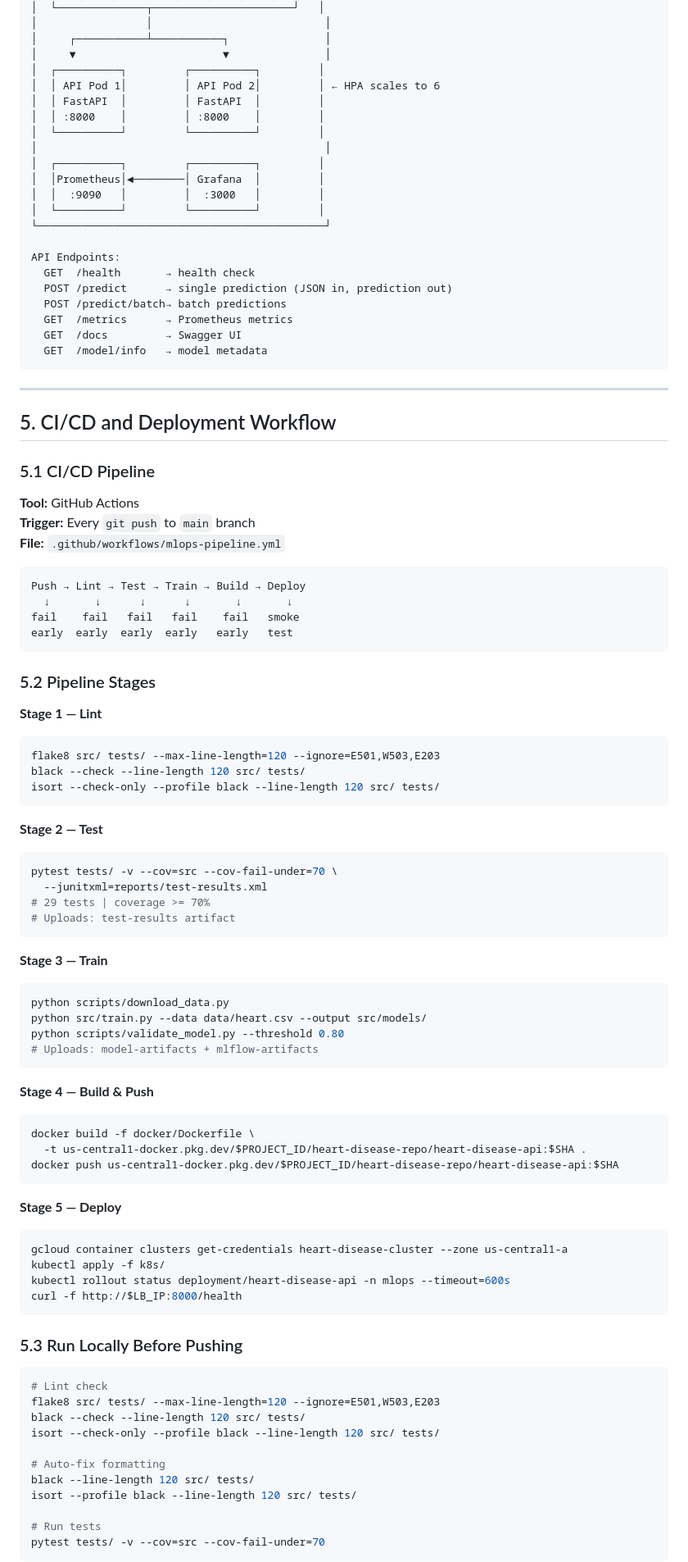
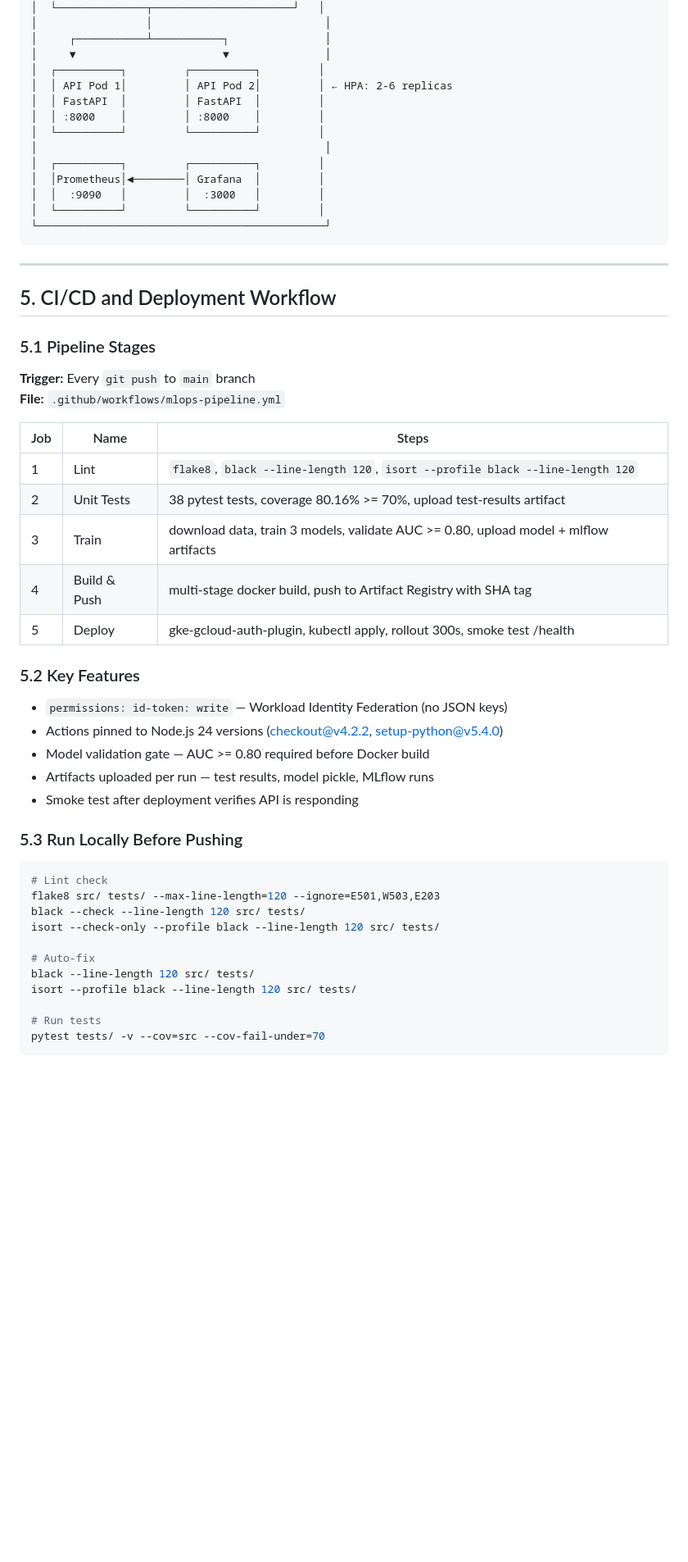
Before and after one commit to jyotichughgit/heart-disease-mlops, a Markdown page: README.md, the part around one of its changes. Shown at 82% size. Drawn GitHub-style; blank space fills up the shorter version.

Commit message:
docs: complete README update with latest model results, 38 tests, all task screenshots

````diff
--- a/README.md
+++ b/README.md
@@ -312,7 +302,7 @@ Developer
 │     ┌───────────┴───────────┐               │
 │     ▼                       ▼               │
 │  ┌──────────┐         ┌──────────┐         │
-│  │ API Pod 1│         │ API Pod 2│         │ ← HPA scales to 6
+│  │ API Pod 1│         │ API Pod 2│         │ ← HPA: 2-6 replicas
 │  │ FastAPI  │         │ FastAPI  │         │
 │  │ :8000    │         │ :8000    │         │
 │  └──────────┘         └──────────┘         │
@@ -322,72 +312,32 @@ Developer
 │  │  :9090   │         │  :3000   │         │
 │  └──────────┘         └──────────┘         │
 └─────────────────────────────────────────────┘
-
-API Endpoints:
-  GET  /health       → health check
-  POST /predict      → single prediction (JSON in, prediction out)
-  POST /predict/batch→ batch predictions
-  GET  /metrics      → Prometheus metrics
-  GET  /docs         → Swagger UI
-  GET  /model/info   → model metadata
 ```
 
 ---
 
 ## 5. CI/CD and Deployment Workflow
 
-### 5.1 CI/CD Pipeline
+### 5.1 Pipeline Stages
 
-**Tool:** GitHub Actions
 **Trigger:** Every `git push` to `main` branch
 **File:** `.github/workflows/mlops-pipeline.yml`
 
-```
-Push → Lint → Test → Train → Build → Deploy
-  ↓       ↓      ↓      ↓       ↓       ↓
-fail    fail   fail   fail    fail   smoke
-early  early  early  early   early   test
-```
+| Job | Name | Steps |
+|-----|------|-------|
+| 1 | Lint | `flake8`, `black --line-length 120`, `isort --profile black --line-length 120` |
+| 2 | Unit Tests | 38 pytest tests, coverage 80.16% >= 70%, upload test-results artifact |
+| 3 | Train | download data, train 3 models, validate AUC >= 0.80, upload model + mlflow artifacts |
+| 4 | Build & Push | multi-stage docker build, push to Artifact Registry with SHA tag |
+| 5 | Deploy | gke-gcloud-auth-plugin, kubectl apply, rollout 300s, smoke test /health |
 
-### 5.2 Pipeline Stages
+### 5.2 Key Features
 
-**Stage 1 — Lint**
-```bash
-flake8 src/ tests/ --max-line-length=120 --ignore=E501,W503,E203
-black --check --line-length 120 src/ tests/
-isort --check-only --profile black --line-length 120 src/ tests/
-```
-
-**Stage 2 — Test**
-```bash
-pytest tests/ -v --cov=src --cov-fail-under=70 \
-  --junitxml=reports/test-results.xml
-# 29 tests | coverage >= 70%
-# Uploads: test-results artifact
-```
-
-**Stage 3 — Train**
-```bash
-python scripts/download_data.py
-python src/train.py --data data/heart.csv --output src/models/
-python scripts/validate_model.py --threshold 0.80
-# Uploads: model-artifacts + mlflow-artifacts
-```
-
-**Stage 4 — Build & Push**
-```bash
-docker build -f docker/Dockerfile \
-  -t us-central1-docker.pkg.dev/$PROJECT_ID/heart-disease-repo/heart-disease-api:$SHA .
-docker push us-central1-docker.pkg.dev/$PROJECT_ID/heart-disease-repo/heart-disease-api:$SHA
-```
-
-**Stage 5 — Deploy**
-```bash
-gcloud container clusters get-credentials heart-disease-cluster --zone us-central1-a
-kubectl apply -f k8s/
-kubectl rollout status deployment/heart-disease-api -n mlops --timeout=600s
-curl -f http://$LB_IP:8000/health
-```
+- `permissions: id-token: write` — Workload Identity Federation (no JSON keys)
+- Actions pinned to Node.js 24 versions (checkout@v4.2.2, setup-python@v5.4.0)
+- Model validation gate — AUC >= 0.80 required before Docker build
+- Artifacts uploaded per run — test results, model pickle, MLflow runs
+- Smoke test after deployment verifies API is responding
 
 ### 5.3 Run Locally Before Pushing
 
@@ -397,7 +347,7 @@ flake8 src/ tests/ --max-line-length=120 --ignore=E501,W503,E203
 black --check --line-length 120 src/ tests/
 isort --check-only --profile black --line-length 120 src/ tests/
 
-# Auto-fix formatting
+# Auto-fix
 black --line-length 120 src/ tests/
 isort --profile black --line-length 120 src/ tests/
 
````
Also changed, not shown: other parts of README.md (+201 -221 lines).
